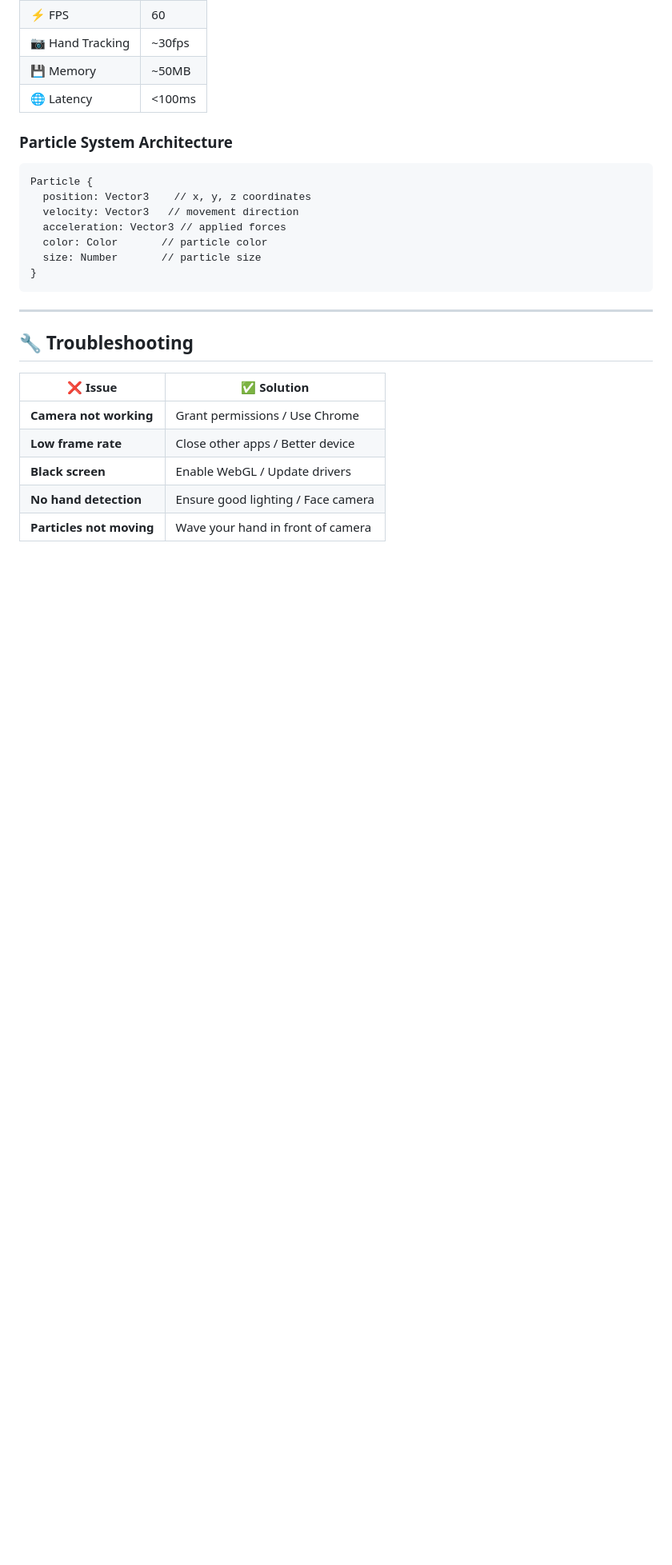
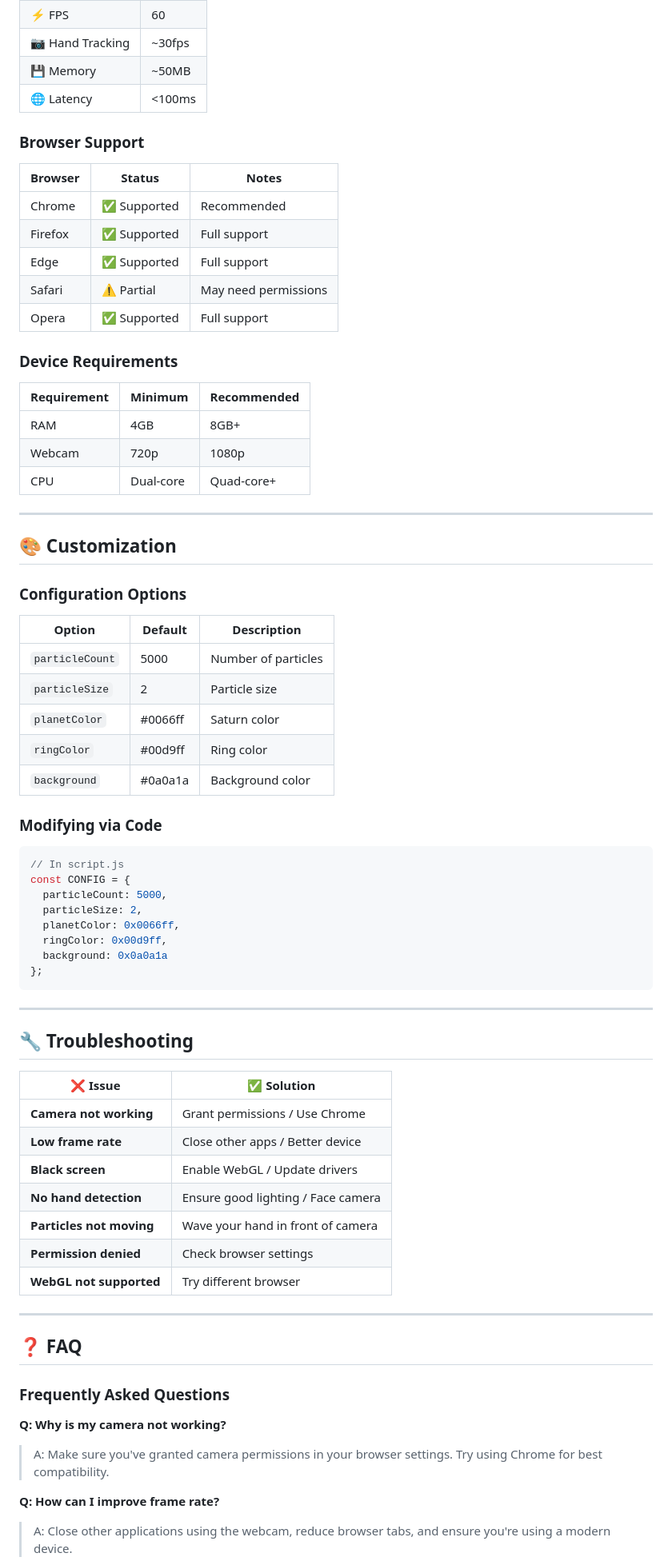
Before and after one commit to logeshkannan19/example, a Markdown page: README.md, the part around one of its changes. Shown at 80% size. Rendered like a GitHub page; blank space fills up the shorter version.

Commit message:
docs: add extensive documentation with FAQ, customization, dev setup

````diff
--- a/README.md
+++ b/README.md
@@ -204,16 +260,49 @@ Saturn-Particle-Nexus/
 | 💾 Memory | ~50MB |
 | 🌐 Latency | <100ms |
 
-### Particle System Architecture
+### Browser Support
 
-```
-Particle {
-  position: Vector3    // x, y, z coordinates
-  velocity: Vector3   // movement direction
-  acceleration: Vector3 // applied forces
-  color: Color       // particle color
-  size: Number       // particle size
-}
+| Browser | Status | Notes |
+|---------|--------|-------|
+| Chrome | ✅ Supported | Recommended |
+| Firefox | ✅ Supported | Full support |
+| Edge | ✅ Supported | Full support |
+| Safari | ⚠️ Partial | May need permissions |
+| Opera | ✅ Supported | Full support |
+
+### Device Requirements
+
+| Requirement | Minimum | Recommended |
+|-------------|----------|-------------|
+| RAM | 4GB | 8GB+ |
+| Webcam | 720p | 1080p |
+| CPU | Dual-core | Quad-core+ |
+
+---
+
+## 🎨 Customization
+
+### Configuration Options
+
+| Option | Default | Description |
+|--------|---------|-------------|
+| `particleCount` | 5000 | Number of particles |
+| `particleSize` | 2 | Particle size |
+| `planetColor` | #0066ff | Saturn color |
+| `ringColor` | #00d9ff | Ring color |
+| `background` | #0a0a1a | Background color |
+
+### Modifying via Code
+
+```javascript
+// In script.js
+const CONFIG = {
+  particleCount: 5000,
+  particleSize: 2,
+  planetColor: 0x0066ff,
+  ringColor: 0x00d9ff,
+  background: 0x0a0a1a
+};
 ```
 
 ---
@@ -227,3 +316,18 @@ Particle {
 | **Black screen** | Enable WebGL / Update drivers |
 | **No hand detection** | Ensure good lighting / Face camera |
 | **Particles not moving** | Wave your hand in front of camera |
+| **Permission denied** | Check browser settings |
+| **WebGL not supported** | Try different browser |
+
+---
+
+## ❓ FAQ
+
+### Frequently Asked Questions
+
+**Q: Why is my camera not working?**
+> A: Make sure you've granted camera permissions in your browser settings. Try using Chrome for best compatibility.
+
+**Q: How can I improve frame rate?**
+> A: Close other applications using the webcam, reduce browser tabs, and ensure you're using a modern device.
+
````
Also changed, not shown: other parts of README.md (+164 -27 lines).
